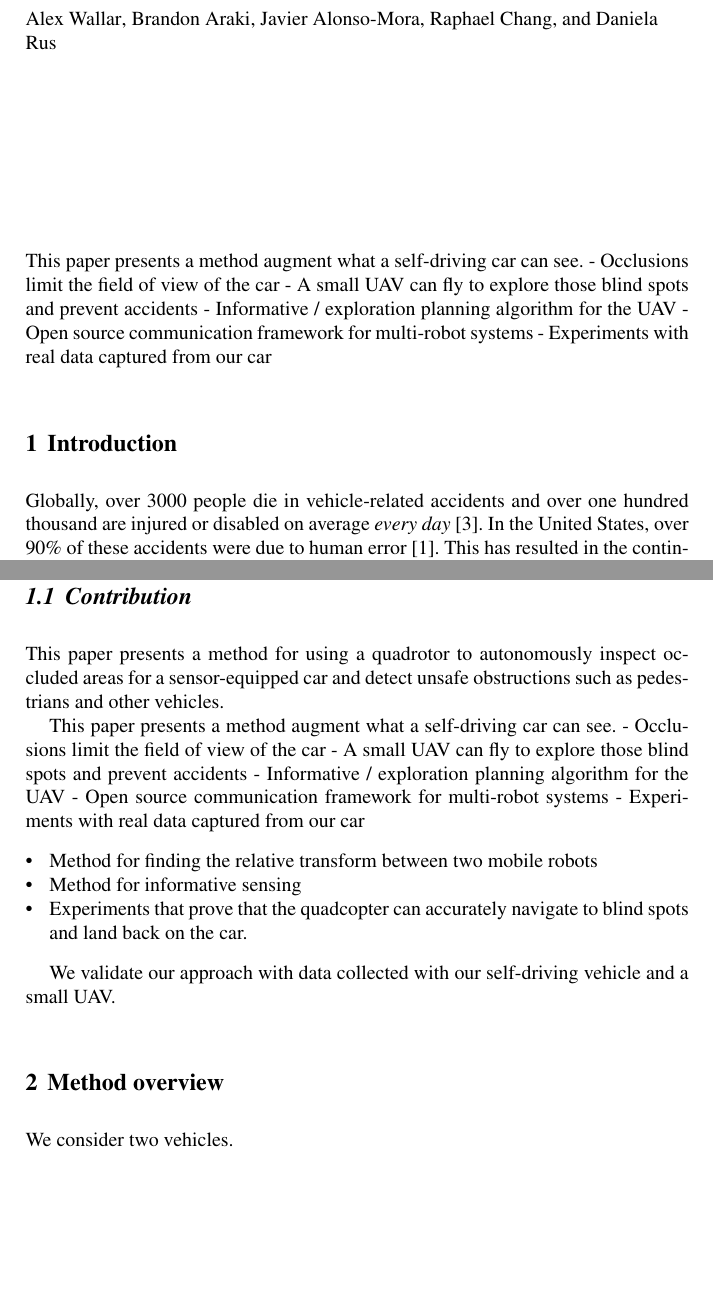
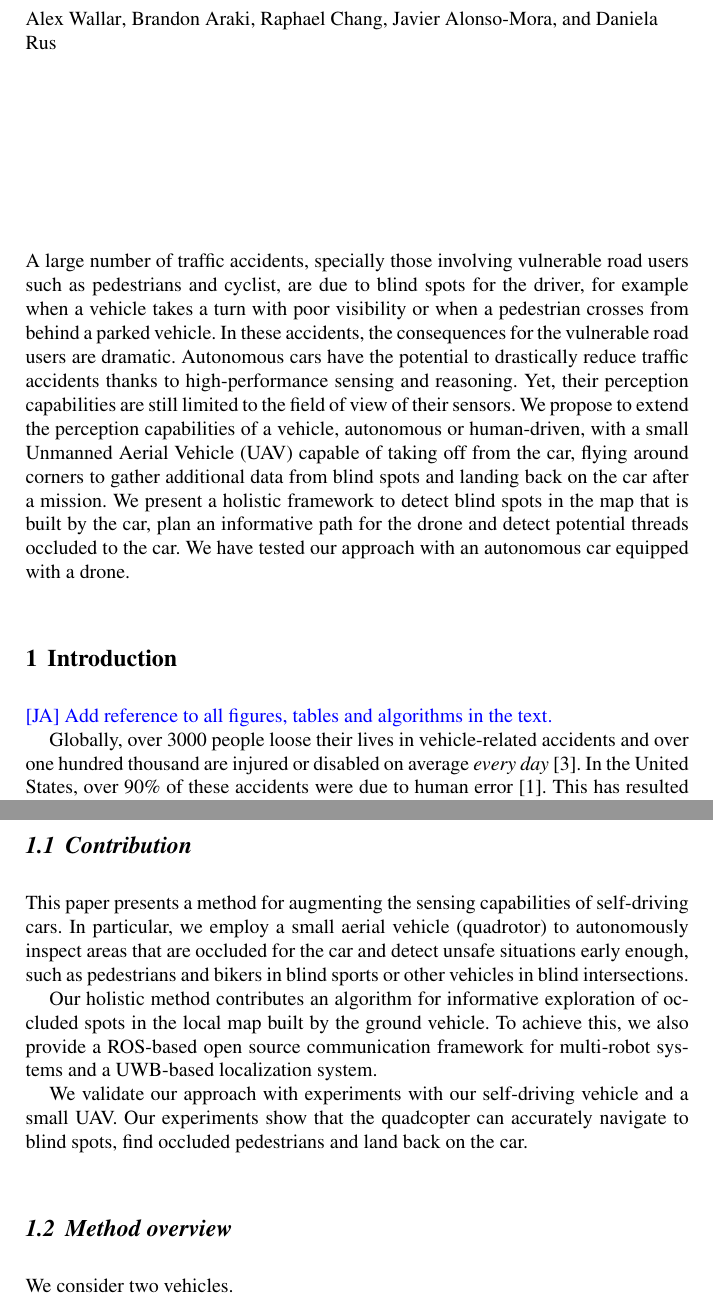
Before and after one commit to mit-drl/pub-2017-wallar-foresight, a LaTeX document (foresight.tex, which reads secs/00-abstract.tex, secs/01-intro.tex, secs/02-overview.tex): two parts of pages 1 and 3 of 13 before the commit and two parts of pages 1 and 3 of 14 after it, joined at a grey line, cut so that both start at the same text, the shorter picture padded with empty space. Compiled offline with pdfLaTeX.

Commit message:
pass with improvements and comments

```diff
--- a/foresight.tex
+++ b/foresight.tex
@@ -60,6 +60,9 @@
 \newcommand{\argmax}[1]{\underset{#1}{\operatorname{arg}\,\operatorname{max}}\;}
 \newcommand{\mychange}[1]{\textcolor{red}{#1}}
 
+\newcommand{\ja}[1]{{\noindent{\raggedright\color{blue}
+      {[JA]}{ #1}} \par}}
+
 % \newtheorem{theorem}{Theorem}
 % \newtheorem{lemma}{Lemma}
 % \newtheorem{corollary}{Corollary}
--- a/secs/00-abstract.tex
+++ b/secs/00-abstract.tex
@@ -1,7 +1,10 @@
 % !TEX root = ../foresight.tex
-This paper presents a method augment what a self-driving car can see.
-- Occlusions limit the field of view of the car
-- A small UAV can fly to explore those blind spots and prevent accidents
-- Informative / exploration planning algorithm for the UAV
-- Open source communication framework for multi-robot systems
-- Experiments with real data captured from our car
+% This paper presents a method augment what a self-driving car can see.
+% - Occlusions limit the field of view of the car
+% - A small UAV can fly to explore those blind spots and prevent accidents
+% - Informative / exploration planning algorithm for the UAV
+% - Open source communication framework for multi-robot systems
+% - Experiments with real data captured from our car
+
+A large number of traffic accidents, specially those involving vulnerable road users such as pedestrians and cyclist, are due to blind spots for the driver, for example when a vehicle takes a turn with poor visibility or when a pedestrian crosses from behind a parked vehicle. In these accidents, the consequences for the vulnerable road users are dramatic. Autonomous cars have the potential to drastically reduce traffic accidents thanks to high-performance sensing and reasoning. Yet, their perception capabilities are still limited to the field of view of their sensors.
+We propose to extend the perception capabilities of a vehicle, autonomous or human-driven, with a small Unmanned Aerial Vehicle (UAV) capable of taking off from the car, flying around corners to gather additional data from blind spots and landing back on the car after a mission. We present a holistic framework to detect blind spots in the map that is built by the car, plan an informative path for the drone and detect potential threads occluded to the car. We have tested our approach with an autonomous car equipped with a drone.
--- a/secs/01-intro.tex
+++ b/secs/01-intro.tex
@@ -1,6 +1,8 @@
 % !TEX root = ../foresight.tex
 
 \section{Introduction}
+
+\ja{Add reference to all figures, tables and algorithms in the text.}
 
 % <<<<<<< HEAD
 % \begin{figure}
@@ -10,7 +12,7 @@
 %
 % \end{figure}
 
-Globally, over 3000 people die in vehicle-related accidents and over one hundred thousand are injured or disabled on average \emph{every day} \cite{ASIR2016}.
+Globally, over 3000 people loose their lives in vehicle-related accidents and over one hundred thousand are injured or disabled on average \emph{every day} \cite{ASIR2016}.
 % Worse still is that this number is continuing to increase \cite{NSC2016Fatality}.
 In the United States, over 90\% of these accidents were due to human error \cite{NHTSA_crash_stats}.
 This has resulted in the continued development of advanced safety systems by commercial car manufacturers.
@@ -106,25 +108,17 @@ on the car to plan safe paths for the quadrotor.
 
 \subsection{Contribution}
 
-This paper presents a method for using a quadrotor to autonomously inspect
-occluded areas for a sensor-equipped car and detect unsafe obstructions such as
-pedestrians and other vehicles.
+This paper presents a method for augmenting the sensing capabilities of self-driving cars.
+In particular, we employ a small aerial vehicle (quadrotor) to autonomously inspect areas that are occluded for the car and detect unsafe situations early enough, such as
+pedestrians and bikers in blind sports or other vehicles in blind intersections.
 
-This paper presents a method augment what a self-driving car can see.
-- Occlusions limit the field of view of the car
-- A small UAV can fly to explore those blind spots and prevent accidents
-- Informative / exploration planning algorithm for the UAV
-- Open source communication framework for multi-robot systems
-- Experiments with real data captured from our car
+% This paper presents a method augment what a self-driving car can see.
+% - Occlusions limit the field of view of the car
+% - A small UAV can fly to explore those blind spots and prevent accidents
+% - Informative / exploration planning algorithm for the UAV
+% - Open source communication framework for multi-robot systems
+% - Experiments with real data captured from our car
 
-\begin{itemize}
-\item
-Method for finding the relative transform between two mobile robots
-\item
-Method for informative sensing
-\item
-Experiments that prove that the quadcopter can accurately navigate
-to blind spots and land back on the car.
-\end{itemize}
+Our holistic method contributes an algorithm for informative exploration of occluded spots in the local map built by the ground vehicle. To achieve this, we also provide a ROS-based open source communication framework for multi-robot systems and a UWB-based localization system.
 
-We validate our approach with data collected with our self-driving vehicle and a small UAV.
+We validate our approach with experiments with our self-driving vehicle and a small UAV. Our experiments show that the quadcopter can accurately navigate to blind spots, find occluded pedestrians and land back on the car.
--- a/secs/02-overview.tex
+++ b/secs/02-overview.tex
@@ -1,6 +1,6 @@
 % !TEX root = ../foresight.tex
 
-\section{Method overview}
+\subsection{Method overview}
 
 We consider two vehicles.
 \begin{itemize}
```
Also changed, not shown: secs/03-localization.tex (+19 -25 lines), secs/04-planning.tex (+3 -3 lines), secs/05-results.tex (+5 -3 lines), secs/06-conclusion.tex (+1 -0 lines), foresight.tex (6 more changed lines), secs/02-overview.tex (16 more changed lines).
